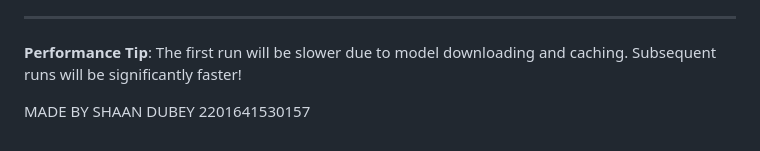
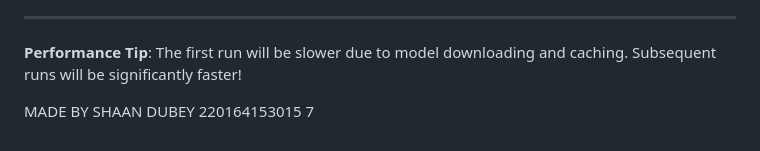
Before and after one commit to shaan-0809/Virtual-Product-Matcher, a Markdown page: README.md, the part around the change. GitHub-like rendering.

```diff
--- a/README.md
+++ b/README.md
@@ -282,4 +282,4 @@ For issues and questions:
 
 **Performance Tip**: The first run will be slower due to model downloading and caching. Subsequent runs will be significantly faster!
 
-MADE BY SHAAN DUBEY 2201641530157
+MADE BY SHAAN DUBEY 220164153015    7
```
